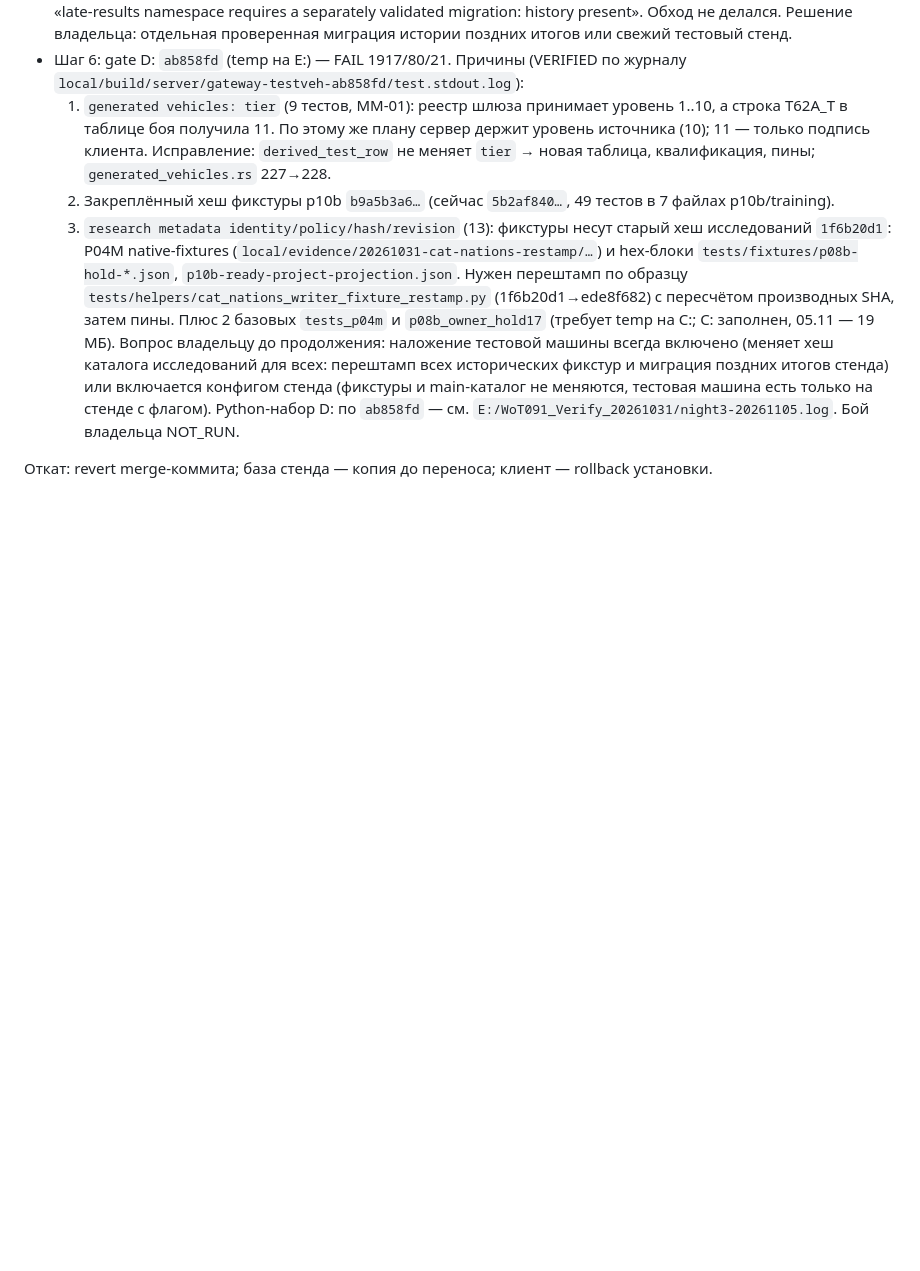
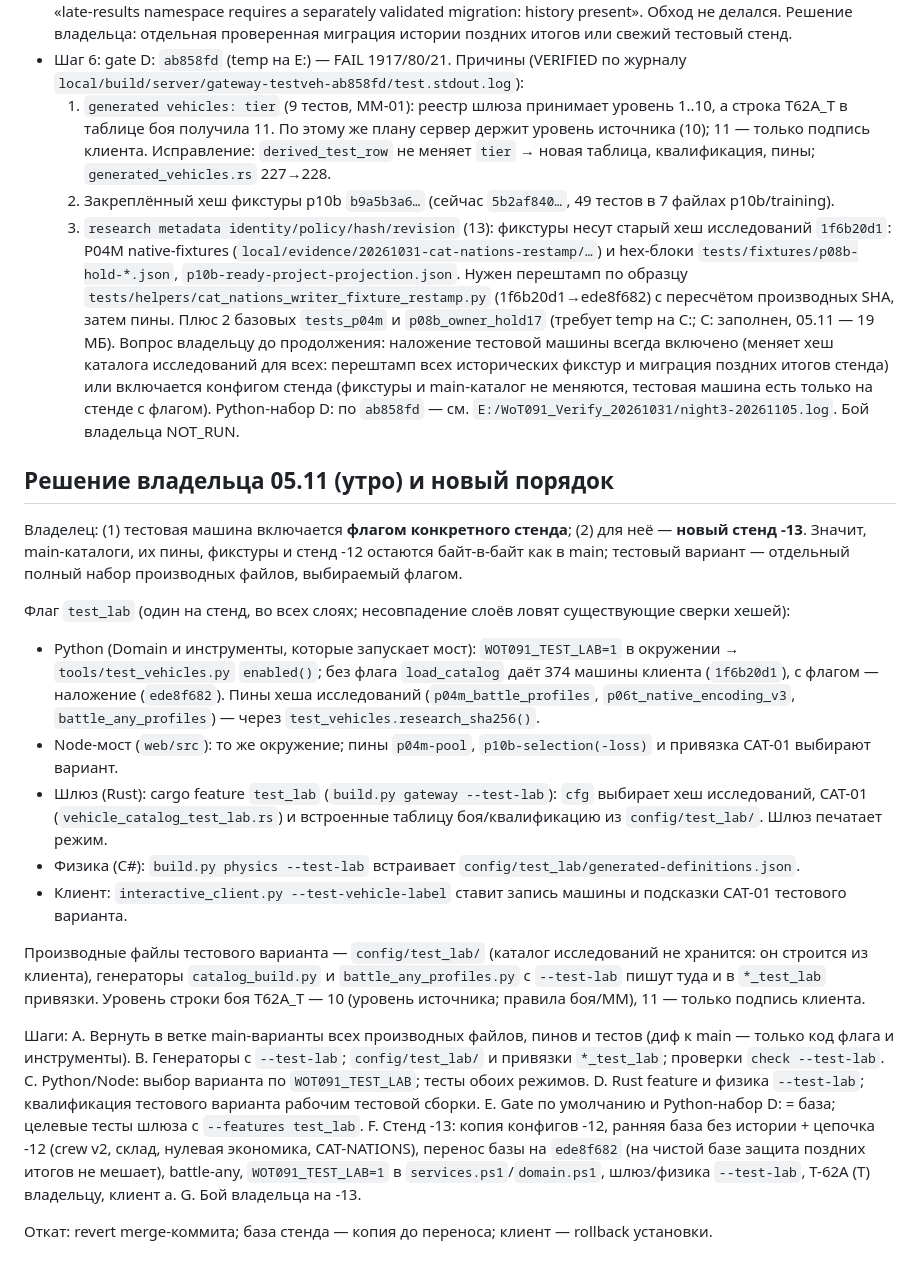
Before and after one commit to NSNull97/wot_9.1_restart, a Markdown page: docs/plans/TESTVEH01_T62A_T.md, the part around the change. Drawn GitHub-style; blank space fills up the shorter version.

Commit message:
TESTVEH-01 plan: owner decision 05.11 - stand flag test_lab, new stand -13
Co-Authored-By: Claude Opus 5.5 <noreply@anthropic.com>

```diff
--- a/docs/plans/TESTVEH01_T62A_T.md
+++ b/docs/plans/TESTVEH01_T62A_T.md
@@ -73,4 +73,36 @@
   (фикстуры и main-каталог не меняются, тестовая машина есть только на стенде с флагом).
   Python-набор D: по `ab858fd` — см. `E:/WoT091_Verify_20261031/night3-20261105.log`. Бой владельца NOT_RUN.
 
+## Решение владельца 05.11 (утро) и новый порядок
+
+Владелец: (1) тестовая машина включается **флагом конкретного стенда**; (2) для неё — **новый стенд -13**.
+Значит, main-каталоги, их пины, фикстуры и стенд -12 остаются байт-в-байт как в main; тестовый вариант —
+отдельный полный набор производных файлов, выбираемый флагом.
+
+Флаг `test_lab` (один на стенд, во всех слоях; несовпадение слоёв ловят существующие сверки хешей):
+- Python (Domain и инструменты, которые запускает мост): `WOT091_TEST_LAB=1` в окружении → `tools/test_vehicles.py`
+  `enabled()`; без флага `load_catalog` даёт 374 машины клиента (`1f6b20d1`), с флагом — наложение (`ede8f682`).
+  Пины хеша исследований (`p04m_battle_profiles`, `p06t_native_encoding_v3`, `battle_any_profiles`) — через
+  `test_vehicles.research_sha256()`.
+- Node-мост (`web/src`): то же окружение; пины `p04m-pool`, `p10b-selection(-loss)` и привязка CAT-01 выбирают вариант.
+- Шлюз (Rust): cargo feature `test_lab` (`build.py gateway --test-lab`): `cfg` выбирает хеш исследований, CAT-01
+  (`vehicle_catalog_test_lab.rs`) и встроенные таблицу боя/квалификацию из `config/test_lab/`. Шлюз печатает режим.
+- Физика (C#): `build.py physics --test-lab` встраивает `config/test_lab/generated-definitions.json`.
+- Клиент: `interactive_client.py --test-vehicle-label` ставит запись машины и подсказки CAT-01 тестового варианта.
+
+Производные файлы тестового варианта — `config/test_lab/` (каталог исследований не хранится: он строится из клиента),
+генераторы `catalog_build.py` и `battle_any_profiles.py` с `--test-lab` пишут туда и в `*_test_lab` привязки.
+Уровень строки боя T62A_T — 10 (уровень источника; правила боя/MM), 11 — только подпись клиента.
+
+Шаги:
+A. Вернуть в ветке main-варианты всех производных файлов, пинов и тестов (диф к main — только код флага и инструменты).
+B. Генераторы с `--test-lab`; `config/test_lab/` и привязки `*_test_lab`; проверки `check --test-lab`.
+C. Python/Node: выбор варианта по `WOT091_TEST_LAB`; тесты обоих режимов.
+D. Rust feature и физика `--test-lab`; квалификация тестового варианта рабочим тестовой сборки.
+E. Gate по умолчанию и Python-набор D: = база; целевые тесты шлюза с `--features test_lab`.
+F. Стенд -13: копия конфигов -12, ранняя база без истории + цепочка -12 (crew v2, склад, нулевая экономика,
+   CAT-NATIONS), перенос базы на `ede8f682` (на чистой базе защита поздних итогов не мешает), battle-any,
+   `WOT091_TEST_LAB=1` в `services.ps1`/`domain.ps1`, шлюз/физика `--test-lab`, Т-62А (Т) владельцу, клиент a.
+G. Бой владельца на -13.
+
 Откат: revert merge-коммита; база стенда — копия до переноса; клиент — rollback установки.
```
